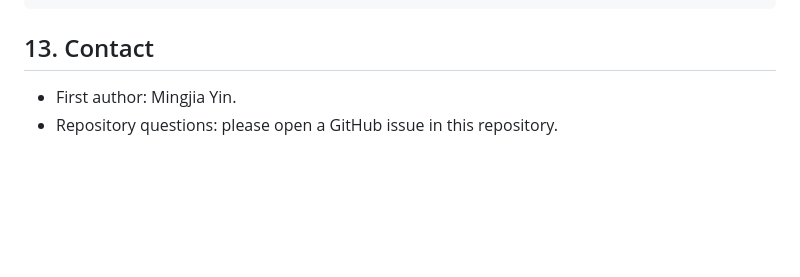
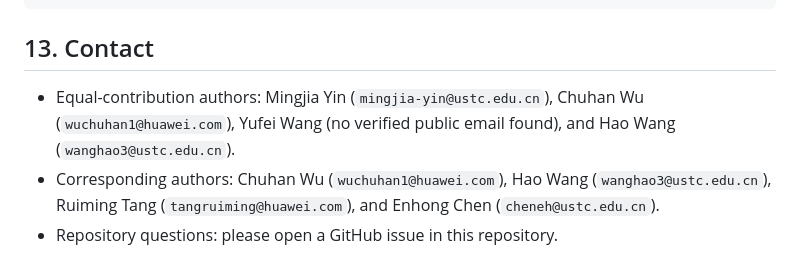
Before and after one commit to USTC-StarTeam/ZIP, a Markdown page: README.md, the part around the change printed below. Rendered like a GitHub page; blank space fills up the shorter version.

```diff
--- a/README.md
+++ b/README.md
@@ -126,5 +133,6 @@ If you find this project helpful, please cite:
 
 ## 13. Contact
 
-- First author: Mingjia Yin.
+- Equal-contribution authors: Mingjia Yin (`mingjia-yin@ustc.edu.cn`), Chuhan Wu (`wuchuhan1@huawei.com`), Yufei Wang (no verified public email found), and Hao Wang (`wanghao3@ustc.edu.cn`).
+- Corresponding authors: Chuhan Wu (`wuchuhan1@huawei.com`), Hao Wang (`wanghao3@ustc.edu.cn`), Ruiming Tang (`tangruiming@huawei.com`), and Enhong Chen (`cheneh@ustc.edu.cn`).
 - Repository questions: please open a GitHub issue in this repository.
```
Also changed, not shown: other parts of README.md (+7 -0 lines), docs/assets/zip-rlhf-entropy-results.png (added), docs/assets/zip-sft-results.png (added), 1 other file.
